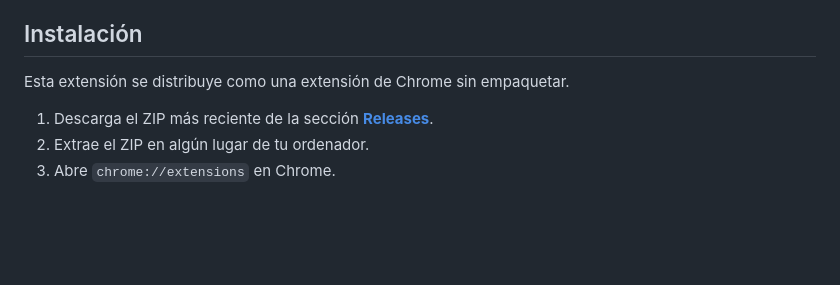
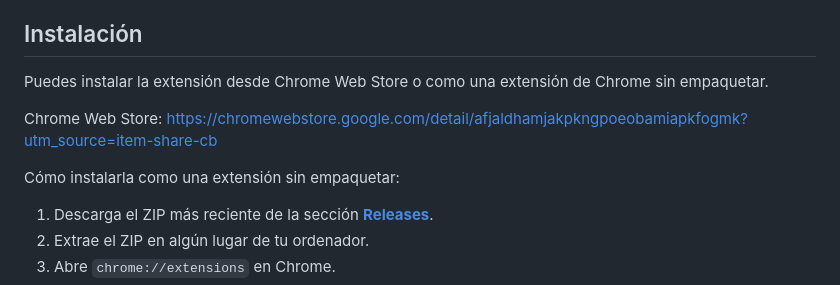
Before and after one commit to FrankSteinman/twitch-vod-chat-for-youtube, a Markdown page: README.es.md, the part around the change. Rendered like a GitHub page; blank space fills up the shorter version.

```diff
--- a/README.es.md
+++ b/README.es.md
@@ -30,7 +30,11 @@ Una extensión de Chrome que permite mostrar chats de VOD de Twitch en YouTube.
 
 ## Instalación
 
-Esta extensión se distribuye como una extensión de Chrome sin empaquetar.
+Puedes instalar la extensión desde Chrome Web Store o como una extensión de Chrome sin empaquetar.
+
+Chrome Web Store: https://chromewebstore.google.com/detail/afjaldhamjakpkngpoeobamiapkfogmk?utm_source=item-share-cb
+
+Cómo instalarla como una extensión sin empaquetar:
 
 1. Descarga el ZIP más reciente de la sección [**Releases**](https://github.com/FrankSteinman/twitch-vod-chat-for-youtube/releases).
 2. Extrae el ZIP en algún lugar de tu ordenador.
```
